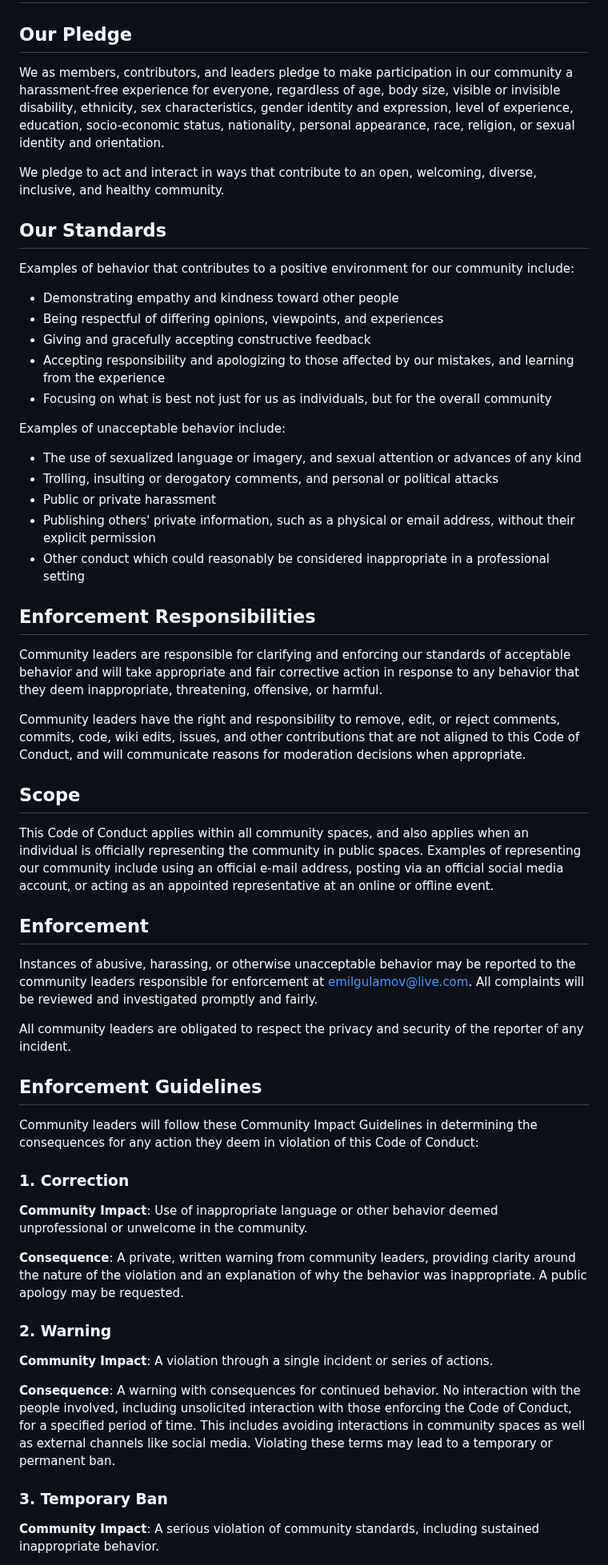
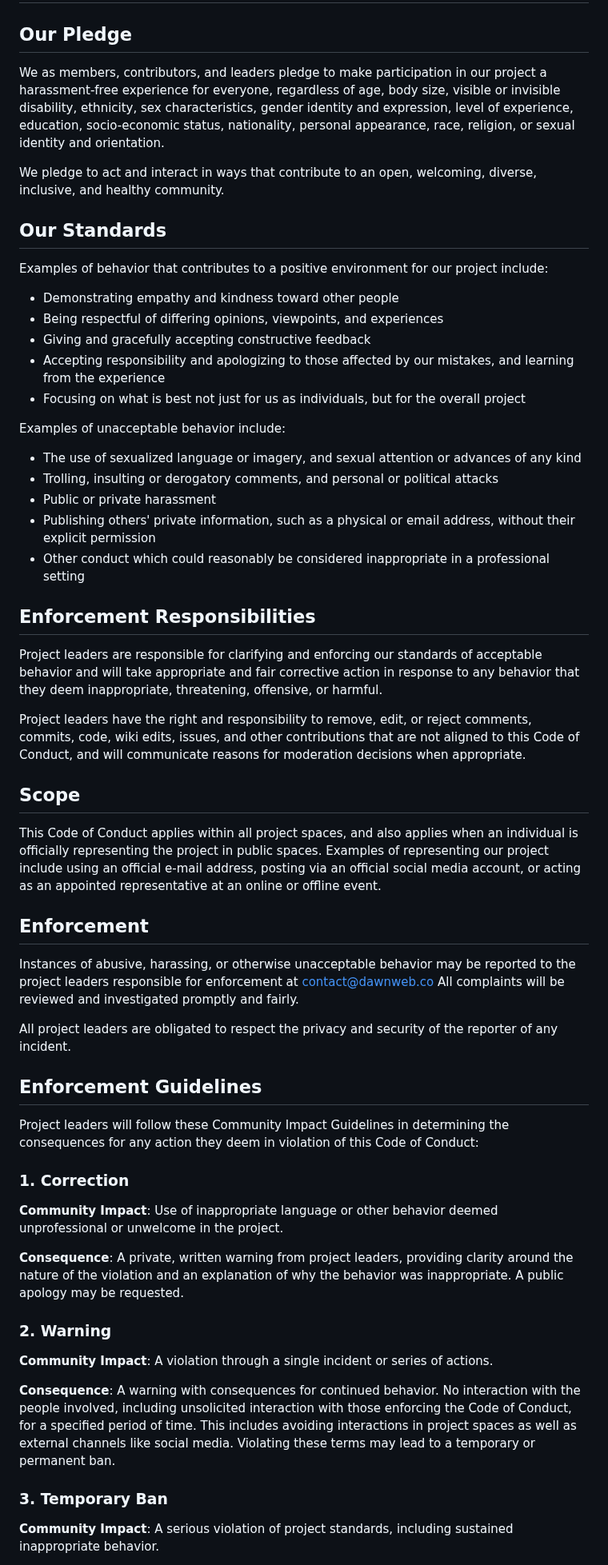
Before and after one commit to dawnmedia/DawnWeb, a Markdown page: CODE_OF_CONDUCT.md, the part around one of its changes. Shown at 80% size. GitHub-like rendering.

Commit message:
Update CODE_OF_CONDUCT to use 'project' terminology
Replaced references to 'community' with 'project' throughout the Code of Conduct for consistency and clarity. Updated contact information and examples to reflect this change.

```diff
--- a/CODE_OF_CONDUCT.md
+++ b/CODE_OF_CONDUCT.md
@@ -3,7 +3,7 @@
 ## Our Pledge
 
 We as members, contributors, and leaders pledge to make participation in our
-community a harassment-free experience for everyone, regardless of age, body
+project a harassment-free experience for everyone, regardless of age, body
 size, visible or invisible disability, ethnicity, sex characteristics, gender
 identity and expression, level of experience, education, socio-economic status,
 nationality, personal appearance, race, religion, or sexual identity
@@ -15,7 +15,7 @@ diverse, inclusive, and healthy community.
 ## Our Standards
 
 Examples of behavior that contributes to a positive environment for our
-community include:
+project include:
 
 * Demonstrating empathy and kindness toward other people
 * Being respectful of differing opinions, viewpoints, and experiences
@@ -23,7 +23,7 @@ community include:
 * Accepting responsibility and apologizing to those affected by our mistakes,
   and learning from the experience
 * Focusing on what is best not just for us as individuals, but for the
-  overall community
+  overall project
 
 Examples of unacceptable behavior include:
 
@@ -38,45 +38,45 @@ Examples of unacceptable behavior include:
 
 ## Enforcement Responsibilities
 
-Community leaders are responsible for clarifying and enforcing our standards of
+Project leaders are responsible for clarifying and enforcing our standards of
 acceptable behavior and will take appropriate and fair corrective action in
 response to any behavior that they deem inappropriate, threatening, offensive,
 or harmful.
 
-Community leaders have the right and responsibility to remove, edit, or reject
+Project leaders have the right and responsibility to remove, edit, or reject
 comments, commits, code, wiki edits, issues, and other contributions that are
 not aligned to this Code of Conduct, and will communicate reasons for moderation
 decisions when appropriate.
 
 ## Scope
 
-This Code of Conduct applies within all community spaces, and also applies when
-an individual is officially representing the community in public spaces.
-Examples of representing our community include using an official e-mail address,
+This Code of Conduct applies within all project spaces, and also applies when
+an individual is officially representing the project in public spaces.
+Examples of representing our project include using an official e-mail address,
 posting via an official social media account, or acting as an appointed
 representative at an online or offline event.
 
 ## Enforcement
 
 Instances of abusive, harassing, or otherwise unacceptable behavior may be
-reported to the community leaders responsible for enforcement at
-emilgulamov@live.com.
+reported to the project leaders responsible for enforcement at
+contact@dawnweb.co
 All complaints will be reviewed and investigated promptly and fairly.
 
-All community leaders are obligated to respect the privacy and security of the
+All project leaders are obligated to respect the privacy and security of the
 reporter of any incident.
 
 ## Enforcement Guidelines
 
-Community leaders will follow these Community Impact Guidelines in determining
+Project leaders will follow these Community Impact Guidelines in determining
 the consequences for any action they deem in violation of this Code of Conduct:
 
 ### 1. Correction
 
 **Community Impact**: Use of inappropriate language or other behavior deemed
-unprofessional or unwelcome in the community.
+unprofessional or unwelcome in the project.
 
-**Consequence**: A private, written warning from community leaders, providing
+**Consequence**: A private, written warning from project leaders, providing
 clarity around the nature of the violation and an explanation of why the
 behavior was inappropriate. A public apology may be requested.
 
@@ -88,13 +88,13 @@ of actions.
 **Consequence**: A warning with consequences for continued behavior. No
 interaction with the people involved, including unsolicited interaction with
 those enforcing the Code of Conduct, for a specified period of time. This
-includes avoiding interactions in community spaces as well as external channels
+includes avoiding interactions in project spaces as well as external channels
 like social media. Violating these terms may lead to a temporary or
 permanent ban.
 
 ### 3. Temporary Ban
 
-**Community Impact**: A serious violation of community standards, including
+**Community Impact**: A serious violation of project standards, including
 sustained inappropriate behavior.
 
 **Consequence**: A temporary ban from any sort of interaction or public
```
Also changed, not shown: other parts of CODE_OF_CONDUCT.md (+4 -4 lines).
